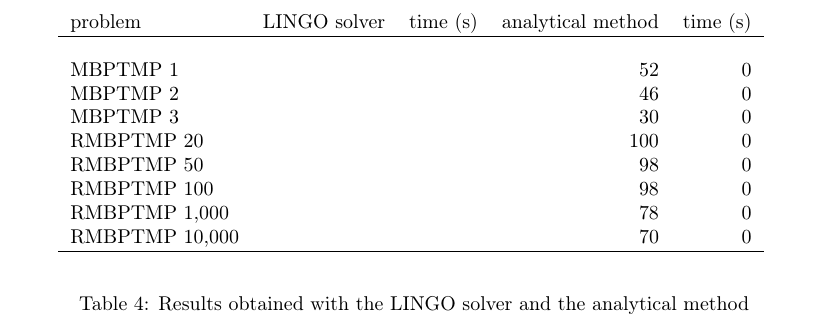
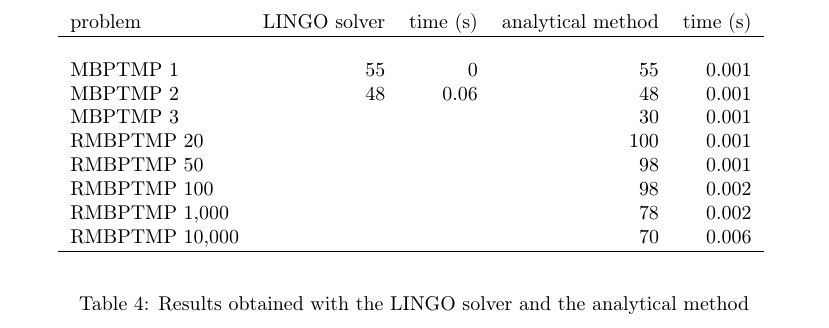
Before and after one commit to tbfraga/paper-max-multiproduct-batch-processing-time-problem, a LaTeX paper ((2023) Fraga et al.tex): part of page 14 of 15, cut so that both start at the same text. Compiled offline with pdfLaTeX.

Commit message:
updating paper

```diff
--- a/(2023) Fraga et al.tex
+++ b/(2023) Fraga et al.tex
@@ -556,14 +556,14 @@
 \begin{tabular}[c]{l r r r r}
 problem & LINGO solver & time (s) & analytical method & time (s) \\
 \cline {1-5} \\
-MBPTMP 1 & & & 52 & 0 \\
-MBPTMP 2 & & & 46 & 0 \\
-MBPTMP 3 & & & 30 & 0 \\
-RMBPTMP 20 & & & 100 & 0 \\
-RMBPTMP 50 & & & 98 & 0\\
-RMBPTMP 100 & & & 98 & 0\\
-RMBPTMP 1,000 & & & 78 & 0\\
-RMBPTMP 10,000 & & & 70 & 0 \\
+MBPTMP 1 & 55 & 0 & 55 & 0.001 \\
+MBPTMP 2 & 48 & 0.06 & 48 & 0.001 \\
+MBPTMP 3 & & & 30 & 0.001 \\
+RMBPTMP 20 & & & 100 & 0.001 \\
+RMBPTMP 50 & & & 98 & 0.001\\
+RMBPTMP 100 & & & 98 & 0.002\\
+RMBPTMP 1,000 & & & 78 & 0.002\\
+RMBPTMP 10,000 & & & 70 & 0.006 \\
 \cline {1-5} \\
 \end{tabular}
 \label{tab:results}
```
Also changed, not shown: (2023) Fraga et al.pdf, (2023) Fraga et al.tex (2 more changed lines).
